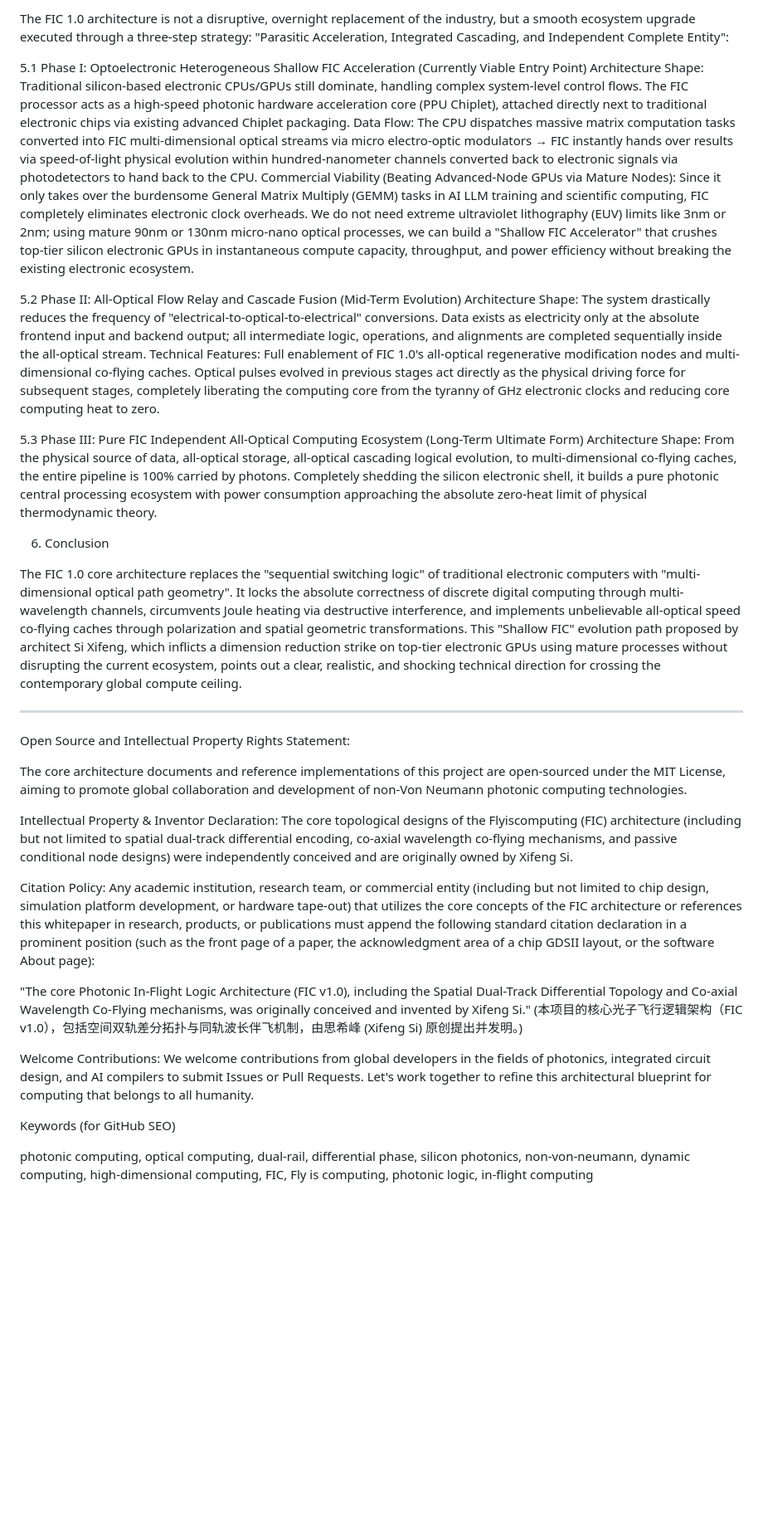
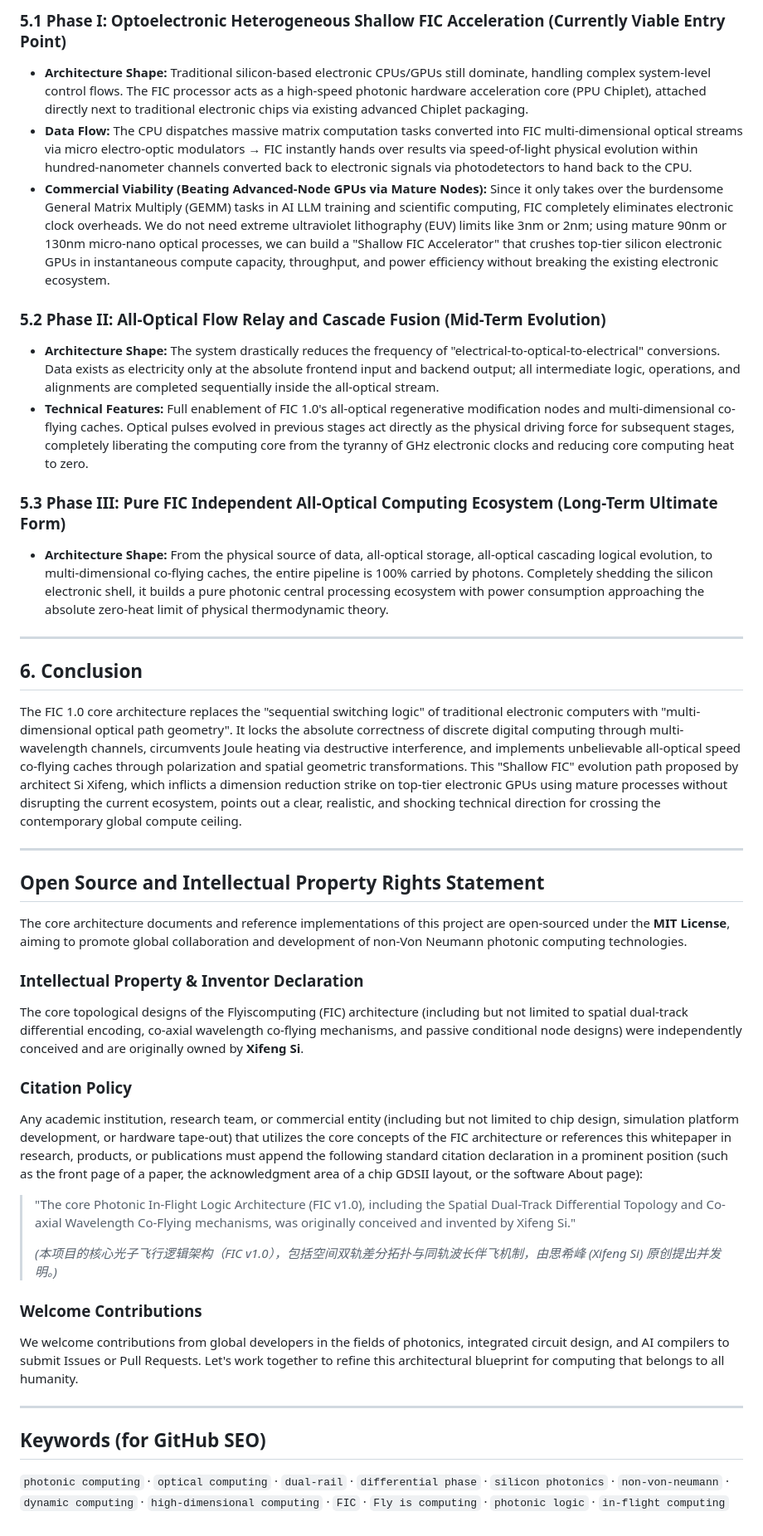
Before and after one commit to Xifengsi/Flyiscomputing-FIC, a Markdown page: README_EN.md, the part around one of its changes. Shown at 83% size. Rendered like a GitHub page; blank space fills up the shorter version.

```diff
--- a/README_EN.md
+++ b/README_EN.md
@@ -69,39 +89,43 @@ Long-Range Spatial Flight | Orbital Angular Momentum (OAM Helical Wavefront) | N
 
-The FIC 1.0 architecture is not a disruptive, overnight replacement of the industry, but a smooth ecosystem upgrade executed through a three-step strategy: "Parasitic Acceleration, Integrated Cascading, and Independent Complete Entity":
+### 5.1 Phase I: Optoelectronic Heterogeneous Shallow FIC Acceleration (Currently Viable Entry Point)
+- **Architecture Shape:** Traditional silicon-based electronic CPUs/GPUs still dominate, handling complex system-level control flows. The FIC processor acts as a high-speed photonic hardware acceleration core (PPU Chiplet), attached directly next to traditional electronic chips via existing advanced Chiplet packaging.
+- **Data Flow:** The CPU dispatches massive matrix computation tasks converted into FIC multi-dimensional optical streams via micro electro-optic modulators → FIC instantly hands over results via speed-of-light physical evolution within hundred-nanometer channels converted back to electronic signals via photodetectors to hand back to the CPU.
+- **Commercial Viability (Beating Advanced-Node GPUs via Mature Nodes):** Since it only takes over the burdensome General Matrix Multiply (GEMM) tasks in AI LLM training and scientific computing, FIC completely eliminates electronic clock overheads. We do not need extreme ultraviolet lithography (EUV) limits like 3nm or 2nm; using mature 90nm or 130nm micro-nano optical processes, we can build a "Shallow FIC Accelerator" that crushes top-tier silicon electronic GPUs in instantaneous compute capacity, throughput, and power efficiency without breaking the existing electronic ecosystem.
 
-5.1 Phase I: Optoelectronic Heterogeneous Shallow FIC Acceleration (Currently Viable Entry Point) Architecture Shape: Traditional silicon-based electronic CPUs/GPUs still dominate, handling complex system-level control flows. The FIC processor acts as a high-speed photonic hardware acceleration core (PPU Chiplet), attached directly next to traditional electronic chips via existing advanced Chiplet packaging.
-Data Flow: The CPU dispatches massive matrix computation tasks converted into FIC multi-dimensional optical streams via micro electro-optic modulators → FIC instantly hands over results via speed-of-light physical evolution within hundred-nanometer channels converted back to electronic signals via photodetectors to hand back to the CPU.
-Commercial Viability (Beating Advanced-Node GPUs via Mature Nodes): Since it only takes over the burdensome General Matrix Multiply (GEMM) tasks in AI LLM training and scientific computing, FIC completely eliminates electronic clock overheads. We do not need extreme ultraviolet lithography (EUV) limits like 3nm or 2nm; using mature 90nm or 130nm micro-nano optical processes, we can build a "Shallow FIC Accelerator" that crushes top-tier silicon electronic GPUs in instantaneous compute capacity, throughput, and power efficiency without breaking the existing electronic ecosystem.
+### 5.2 Phase II: All-Optical Flow Relay and Cascade Fusion (Mid-Term Evolution)
+- **Architecture Shape:** The system drastically reduces the frequency of "electrical-to-optical-to-electrical" conversions. Data exists as electricity only at the absolute frontend input and backend output; all intermediate logic, operations, and alignments are completed sequentially inside the all-optical stream.
+- **Technical Features:** Full enablement of FIC 1.0's all-optical regenerative modification nodes and multi-dimensional co-flying caches. Optical pulses evolved in previous stages act directly as the physical driving force for subsequent stages, completely liberating the computing core from the tyranny of GHz electronic clocks and reducing core computing heat to zero.
 
-5.2 Phase II: All-Optical Flow Relay and Cascade Fusion (Mid-Term Evolution) Architecture Shape: The system drastically reduces the frequency of "electrical-to-optical-to-electrical" conversions. Data exists as electricity only at the absolute frontend input and backend output; all intermediate logic, operations, and alignments are completed sequentially inside the all-optical stream.
-Technical Features: Full enablement of FIC 1.0's all-optical regenerative modification nodes and multi-dimensional co-flying caches. Optical pulses evolved in previous stages act directly as the physical driving force for subsequent stages, completely liberating the computing core from the tyranny of GHz electronic clocks and reducing core computing heat to zero.
+### 5.3 Phase III: Pure FIC Independent All-Optical Computing Ecosystem (Long-Term Ultimate Form)
+- **Architecture Shape:** From the physical source of data, all-optical storage, all-optical cascading logical evolution, to multi-dimensional co-flying caches, the entire pipeline is 100% carried by photons. Completely shedding the silicon electronic shell, it builds a pure photonic central processing ecosystem with power consumption approaching the absolute zero-heat limit of physical thermodynamic theory.
 
-5.3 Phase III: Pure FIC Independent All-Optical Computing Ecosystem (Long-Term Ultimate Form) Architecture Shape: From the physical source of data, all-optical storage, all-optical cascading logical evolution, to multi-dimensional co-flying caches, the entire pipeline is 100% carried by photons. Completely shedding the silicon electronic shell, it builds a pure photonic central processing ecosystem with power consumption approaching the absolute zero-heat limit of physical thermodynamic theory.
+---
 
-6. Conclusion
-
-
+## 6. Conclusion
 
 The FIC 1.0 core architecture replaces the "sequential switching logic" of traditional electronic computers with "multi-dimensional optical path geometry". It locks the absolute correctness of discrete digital computing through multi-wavelength channels, circumvents Joule heating via destructive interference, and implements unbelievable all-optical speed co-flying caches through polarization and spatial geometric transformations. This "Shallow FIC" evolution path proposed by architect Si Xifeng, which inflicts a dimension reduction strike on top-tier electronic GPUs using mature processes without disrupting the current ecosystem, points out a clear, realistic, and shocking technical direction for crossing the contemporary global compute ceiling.
 
 ---
 
-Open Source and Intellectual Property Rights Statement:
+## Open Source and Intellectual Property Rights Statement
 
-The core architecture documents and reference implementations of this project are open-sourced under the MIT License, aiming to promote global collaboration and development of non-Von Neumann photonic computing technologies.
+The core architecture documents and reference implementations of this project are open-sourced under the **MIT License**, aiming to promote global collaboration and development of non-Von Neumann photonic computing technologies.
 
-Intellectual Property & Inventor Declaration:
-The core topological designs of the Flyiscomputing (FIC) architecture (including but not limited to spatial dual-track differential encoding, co-axial wavelength co-flying mechanisms, and passive conditional node designs) were independently conceived and are originally owned by Xifeng Si.
+### Intellectual Property & Inventor Declaration
+The core topological designs of the Flyiscomputing (FIC) architecture (including but not limited to spatial dual-track differential encoding, co-axial wavelength co-flying mechanisms, and passive conditional node designs) were independently conceived and are originally owned by **Xifeng Si**.
 
-Citation Policy:
+### Citation Policy
 Any academic institution, research team, or commercial entity (including but not limited to chip design, simulation platform development, or hardware tape-out) that utilizes the core concepts of the FIC architecture or references this whitepaper in research, products, or publications must append the following standard citation declaration in a prominent position (such as the front page of a paper, the acknowledgment area of a chip GDSII layout, or the software About page):
 
-"The core Photonic In-Flight Logic Architecture (FIC v1.0), including the Spatial Dual-Track Differential Topology and Co-axial Wavelength Co-Flying mechanisms, was originally conceived and invented by Xifeng Si."
-(本项目的核心光子飞行逻辑架构（FIC v1.0），包括空间双轨差分拓扑与同轨波长伴飞机制，由思希峰 (Xifeng Si) 原创提出并发明。)
+> "The core Photonic In-Flight Logic Architecture (FIC v1.0), including the Spatial Dual-Track Differential Topology and Co-axial Wavelength Co-Flying mechanisms, was originally conceived and invented by Xifeng Si."
+>
+> *(本项目的核心光子飞行逻辑架构（FIC v1.0），包括空间双轨差分拓扑与同轨波长伴飞机制，由思希峰 (Xifeng Si) 原创提出并发明。)*
 
-Welcome Contributions:
+### Welcome Contributions
 We welcome contributions from global developers in the fields of photonics, integrated circuit design, and AI compilers to submit Issues or Pull Requests. Let's work together to refine this architectural blueprint for computing that belongs to all humanity.
 
-Keywords (for GitHub SEO)
+---
 
-photonic computing, optical computing, dual-rail, differential phase, silicon photonics, non-von-neumann, dynamic computing, high-dimensional computing, FIC, Fly is computing, photonic logic, in-flight computing
+## Keywords (for GitHub SEO)
+
+`photonic computing` · `optical computing` · `dual-rail` · `differential phase` · `silicon photonics` · `non-von-neumann` · `dynamic computing` · `high-dimensional computing` · `FIC` · `Fly is computing` · `photonic logic` · `in-flight computing`
```
Also changed, not shown: other parts of README_EN.md (+57 -37 lines).
